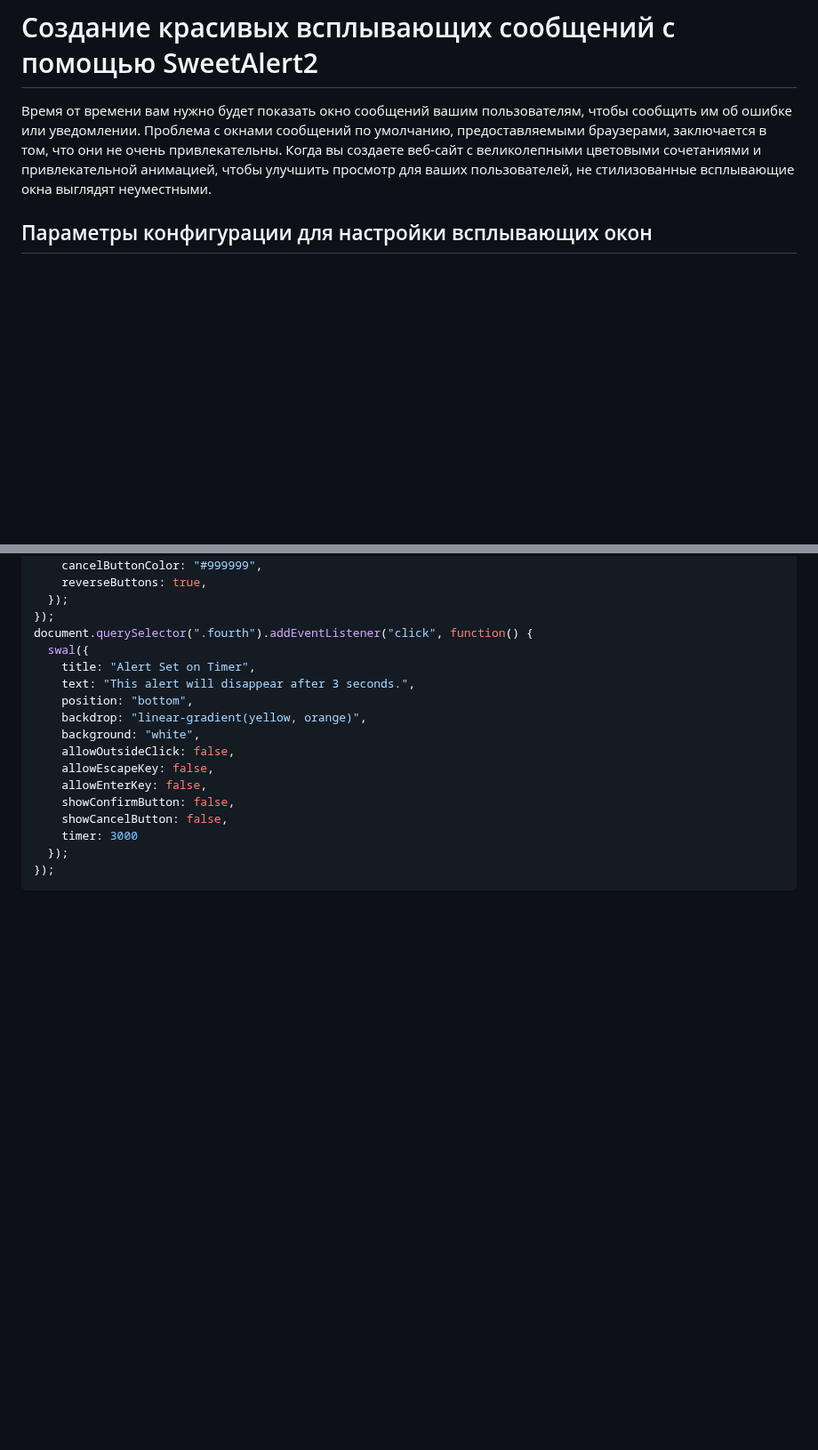
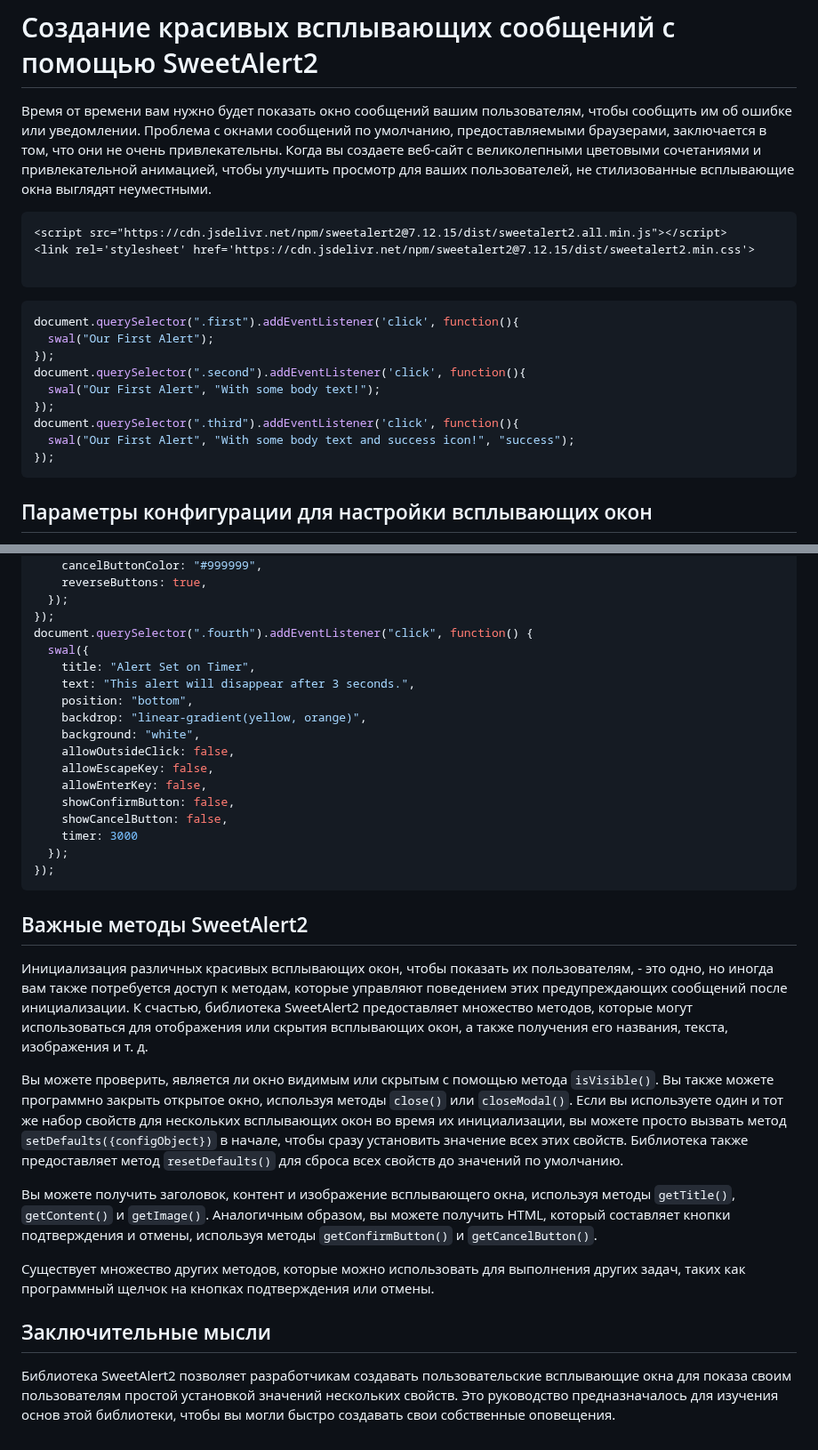
Before and after one commit to Gitart/Jscore, a Markdown page: notification/alert.md, 2 parts joined by grey strips. Shown at 89% size. Drawn GitHub-style; blank space fills up the shorter version.

````diff
--- a/notification/alert.md
+++ b/notification/alert.md
@@ -3,6 +3,24 @@
 
 Время от времени вам нужно будет показать окно сообщений вашим пользователям, чтобы сообщить им об ошибке или уведомлении. Проблема с окнами сообщений по умолчанию, предоставляемыми браузерами, заключается в том, что они не очень привлекательны. Когда вы создаете веб-сайт с великолепными цветовыми сочетаниями и привлекательной анимацией, чтобы улучшить просмотр для ваших пользователей, не стилизованные всплывающие окна выглядят неуместными.
 
+```
+<script src="https://cdn.jsdelivr.net/npm/sweetalert2@7.12.15/dist/sweetalert2.all.min.js"></script>
+<link rel='stylesheet' href='https://cdn.jsdelivr.net/npm/sweetalert2@7.12.15/dist/sweetalert2.min.css'>
+
+```
+
+
+```js
+document.querySelector(".first").addEventListener('click', function(){
+  swal("Our First Alert");
+});
+document.querySelector(".second").addEventListener('click', function(){
+  swal("Our First Alert", "With some body text!");
+});
+document.querySelector(".third").addEventListener('click', function(){
+  swal("Our First Alert", "With some body text and success icon!", "success");
+});
+```
 
 ## Параметры конфигурации для настройки всплывающих окон
 
@@ -83,3 +101,18 @@ document.querySelector(".fourth").addEventListener("click", function() {
   });
 });
 ```
+
+
+## Важные методы SweetAlert2
+
+Инициализация различных красивых всплывающих окон, чтобы показать их пользователям, - это одно, но иногда вам также потребуется доступ к методам, которые управляют поведением этих предупреждающих сообщений после инициализации. К счастью, библиотека SweetAlert2 предоставляет множество методов, которые могут использоваться для отображения или скрытия всплывающих окон, а также получения его названия, текста, изображения и т. д.
+
+Вы можете проверить, является ли окно видимым или скрытым с помощью метода `isVisible()`. Вы также можете программно закрыть открытое окно, используя методы `close()` или `closeModal()`. Если вы используете один и тот же набор свойств для нескольких всплывающих окон во время их инициализации, вы можете просто вызвать метод `setDefaults({configObject})` в начале, чтобы сразу установить значение всех этих свойств. Библиотека также предоставляет метод `resetDefaults()` для сброса всех свойств до значений по умолчанию.
+
+Вы можете получить заголовок, контент и изображение всплывающего окна, используя методы `getTitle()`, `getContent()` и `getImage()`. Аналогичным образом, вы можете получить HTML, который составляет кнопки подтверждения и отмены, используя методы `getConfirmButton()` и `getCancelButton()`.
+
+Существует множество других методов, которые можно использовать для выполнения других задач, таких как программный щелчок на кнопках подтверждения или отмены.
+
+## Заключительные мысли
+
+Библиотека SweetAlert2 позволяет разработчикам создавать пользовательские всплывающие окна для показа своим пользователям простой установкой значений нескольких свойств. Это руководство предназначалось для изучения основ этой библиотеки, чтобы вы могли быстро создавать свои собственные оповещения.
````
